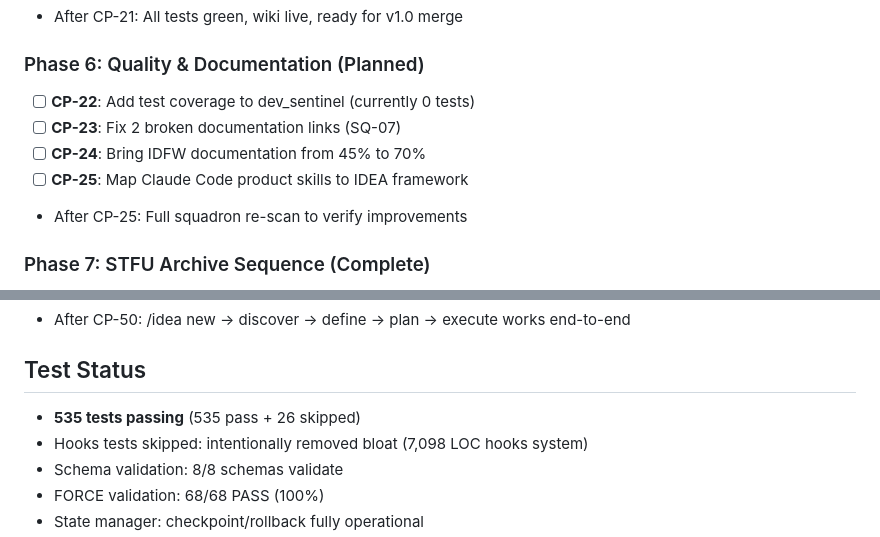
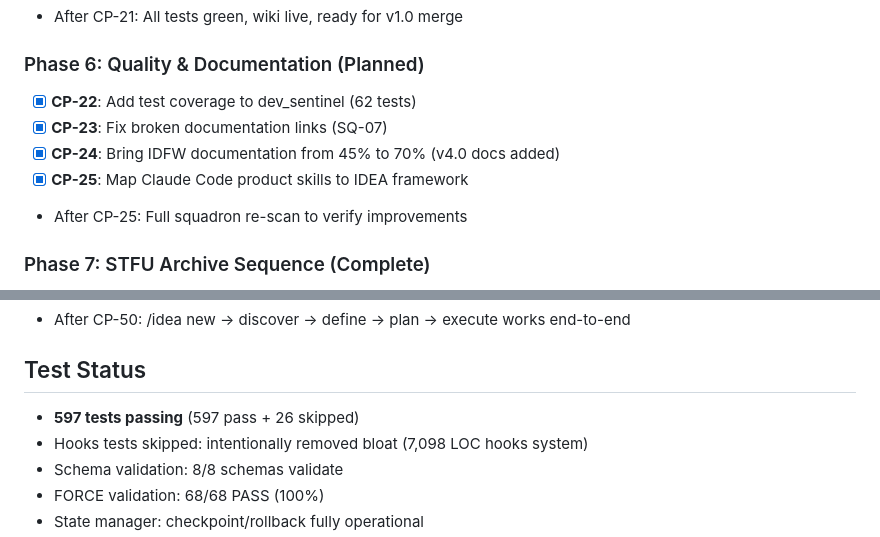
Before and after one commit to peguesj/idfw, a Markdown page: .claude/CLAUDE.md, 2 parts joined by grey strips. Rendered like a GitHub page.

Commit message:
chore: mark Phase 6 checkpoints complete (CP-22 to CP-25)
597 tests passing. All implementation checkpoints through Phase 8
now complete. Only Phase 9 (future planning) remains.

```diff
--- a/.claude/CLAUDE.md
+++ b/.claude/CLAUDE.md
@@ -70,10 +70,10 @@
 - After CP-21: All tests green, wiki live, ready for v1.0 merge
 
 ### Phase 6: Quality & Documentation (Planned)
-- [ ] **CP-22**: Add test coverage to dev_sentinel (currently 0 tests)
-- [ ] **CP-23**: Fix 2 broken documentation links (SQ-07)
-- [ ] **CP-24**: Bring IDFW documentation from 45% to 70%
-- [ ] **CP-25**: Map Claude Code product skills to IDEA framework
+- [x] **CP-22**: Add test coverage to dev_sentinel (62 tests)
+- [x] **CP-23**: Fix broken documentation links (SQ-07)
+- [x] **CP-24**: Bring IDFW documentation from 45% to 70% (v4.0 docs added)
+- [x] **CP-25**: Map Claude Code product skills to IDEA framework
 - After CP-25: Full squadron re-scan to verify improvements
 
 ### Phase 7: STFU Archive Sequence (Complete)
@@ -108,7 +108,7 @@
 - After CP-50: /idea new → discover → define → plan → execute works end-to-end
 
 ## Test Status
-- **535 tests passing** (535 pass + 26 skipped)
+- **597 tests passing** (597 pass + 26 skipped)
 - Hooks tests skipped: intentionally removed bloat (7,098 LOC hooks system)
 - Schema validation: 8/8 schemas validate
 - FORCE validation: 68/68 PASS (100%)
```
